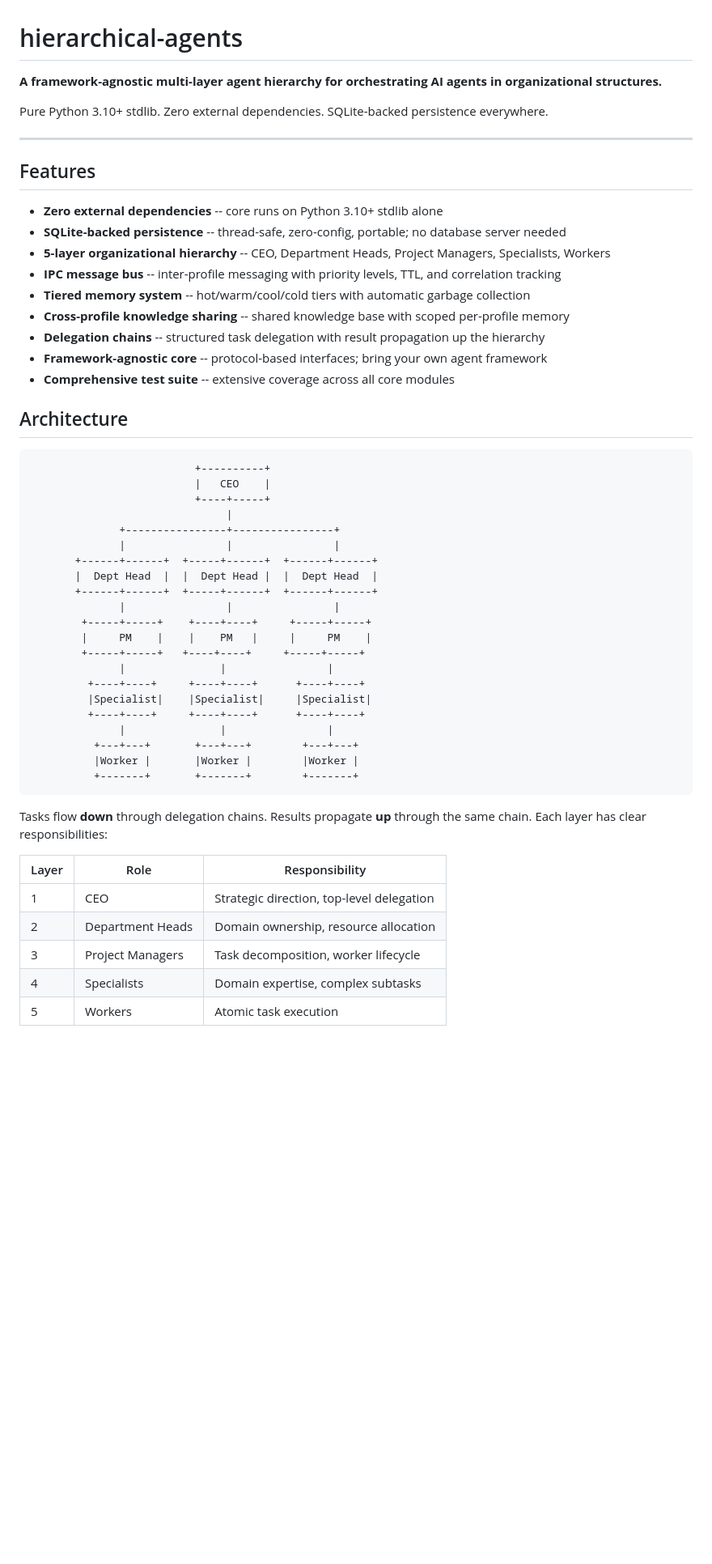
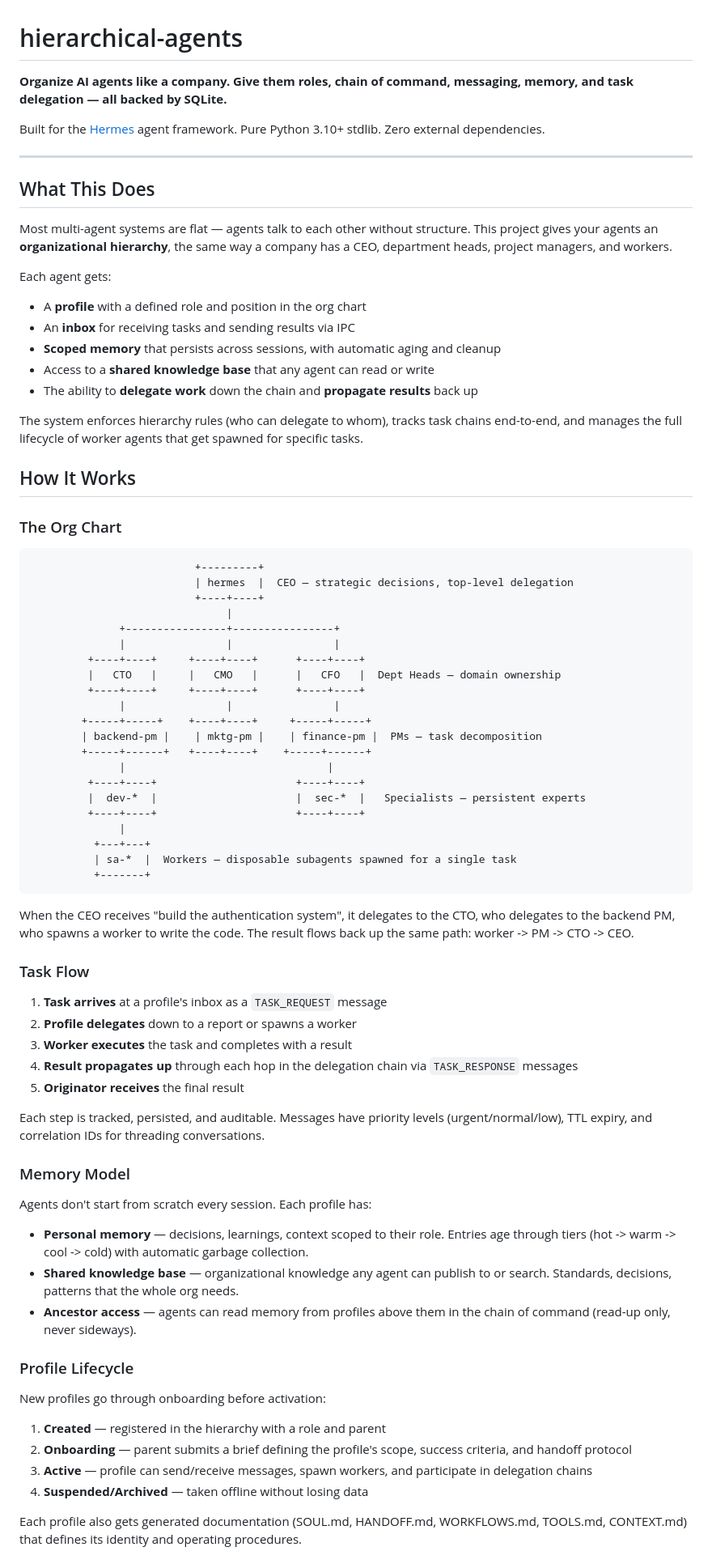
Before and after one commit to GieshBuilds/hierarchical-agents, a Markdown page: README.md, the part around one of its changes. Shown at 81% size. Drawn GitHub-style; blank space fills up the shorter version.

````diff
--- a/README.md
+++ b/README.md
@@ -1,55 +1,80 @@
 # hierarchical-agents
 
-**A framework-agnostic multi-layer agent hierarchy for orchestrating AI agents in organizational structures.**
+**Organize AI agents like a company. Give them roles, chain of command, messaging, memory, and task delegation — all backed by SQLite.**
 
-Pure Python 3.10+ stdlib. Zero external dependencies. SQLite-backed persistence everywhere.
+Built for the [Hermes](https://github.com/GieshBuilds) agent framework. Pure Python 3.10+ stdlib. Zero external dependencies.
 
 ---
 
-## Features
+## What This Does
 
-- **Zero external dependencies** -- core runs on Python 3.10+ stdlib alone
-- **SQLite-backed persistence** -- thread-safe, zero-config, portable; no database server needed
-- **5-layer organizational hierarchy** -- CEO, Department Heads, Project Managers, Specialists, Workers
-- **IPC message bus** -- inter-profile messaging with priority levels, TTL, and correlation tracking
-- **Tiered memory system** -- hot/warm/cool/cold tiers with automatic garbage collection
-- **Cross-profile knowledge sharing** -- shared knowledge base with scoped per-profile memory
-- **Delegation chains** -- structured task delegation with result propagation up the hierarchy
-- **Framework-agnostic core** -- protocol-based interfaces; bring your own agent framework
-- **Comprehensive test suite** -- extensive coverage across all core modules
+Most multi-agent systems are flat — agents talk to each other without structure. This project gives your agents an **organizational hierarchy**, the same way a company has a CEO, department heads, project managers, and workers.
 
-## Architecture
+Each agent gets:
+- A **profile** with a defined role and position in the org chart
+- An **inbox** for receiving tasks and sending results via IPC
+- **Scoped memory** that persists across sessions, with automatic aging and cleanup
+- Access to a **shared knowledge base** that any agent can read or write
+- The ability to **delegate work** down the chain and **propagate results** back up
+
+The system enforces hierarchy rules (who can delegate to whom), tracks task chains end-to-end, and manages the full lifecycle of worker agents that get spawned for specific tasks.
+
+## How It Works
+
+### The Org Chart
 
 ```
-                          +----------+
-                          |   CEO    |
-                          +----+-----+
+                          +---------+
+                          | hermes  |  CEO — strategic decisions, top-level delegation
+                          +----+----+
                                |
               +----------------+----------------+
               |                |                |
-       +------+------+  +-----+------+  +------+------+
-       |  Dept Head  |  |  Dept Head |  |  Dept Head  |
-       +------+------+  +-----+------+  +------+------+
+         +----+----+     +----+----+      +----+----+
+         |   CTO   |     |   CMO   |      |   CFO   |  Dept Heads — domain ownership
+         +----+----+     +----+----+      +----+----+
               |                |                |
         +-----+-----+    +----+----+     +-----+-----+
-        |     PM    |    |    PM   |     |     PM    |
-        +-----+-----+   +----+----+     +-----+-----+
-              |               |                |
-         +----+----+     +----+----+      +----+----+
-         |Specialist|    |Specialist|     |Specialist|
-         +----+----+     +----+----+      +----+----+
-              |               |                |
-          +---+---+       +---+---+        +---+---+
-          |Worker |       |Worker |        |Worker |
-          +-------+       +-------+        +-------+
+        | backend-pm |    | mktg-pm |    | finance-pm |  PMs — task decomposition
+        +-----+------+   +----+----+    +-----+------+
+              |                                |
+         +----+----+                      +----+----+
+         |  dev-*  |                      |  sec-*  |   Specialists — persistent experts
+         +----+----+                      +----+----+
+              |
+          +---+---+
+          | sa-*  |  Workers — disposable subagents spawned for a single task
+          +-------+
 ```
 
-Tasks flow **down** through delegation chains. Results propagate **up** through the same chain. Each layer has clear responsibilities:
+When the CEO receives "build the authentication system", it delegates to the CTO, who delegates to the backend PM, who spawns a worker to write the code. The result flows back up the same path: worker -> PM -> CTO -> CEO.
 
-| Layer | Role | Responsibility |
-|-------|------|----------------|
-| 1 | CEO | Strategic direction, top-level delegation |
-| 2 | Department Heads | Domain ownership, resource allocation |
-| 3 | Project Managers | Task decomposition, worker lifecycle |
-| 4 | Specialists | Domain expertise, complex subtasks |
-| 5 | Workers | Atomic task execution |
+### Task Flow
+
+1. **Task arrives** at a profile's inbox as a `TASK_REQUEST` message
+2. **Profile delegates** down to a report or spawns a worker
+3. **Worker executes** the task and completes with a result
+4. **Result propagates up** through each hop in the delegation chain via `TASK_RESPONSE` messages
+5. **Originator receives** the final result
+
+Each step is tracked, persisted, and auditable. Messages have priority levels (urgent/normal/low), TTL expiry, and correlation IDs for threading conversations.
+
+### Memory Model
+
+Agents don't start from scratch every session. Each profile has:
+
+- **Personal memory** — decisions, learnings, context scoped to their role. Entries age through tiers (hot -> warm -> cool -> cold) with automatic garbage collection.
+- **Shared knowledge base** — organizational knowledge any agent can publish to or search. Standards, decisions, patterns that the whole org needs.
+- **Ancestor access** — agents can read memory from profiles above them in the chain of command (read-up only, never sideways).
+
+### Profile Lifecycle
+
+New profiles go through onboarding before activation:
+
+1. **Created** — registered in the hierarchy with a role and parent
+2. **Onboarding** — parent submits a brief defining the profile's scope, success criteria, and handoff protocol
+3. **Active** — profile can send/receive messages, spawn workers, and participate in delegation chains
+4. **Suspended/Archived** — taken offline without losing data
+
+Each profile also gets generated documentation (SOUL.md, HANDOFF.md, WORKFLOWS.md, TOOLS.md, CONTEXT.md) that defines its identity and operating procedures.
+
````
Also changed, not shown: other parts of README.md (+87 -48 lines).
